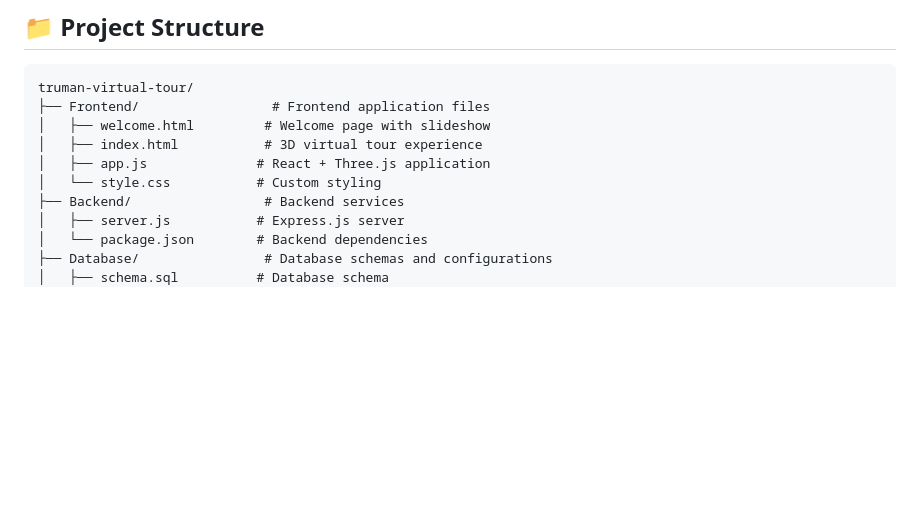
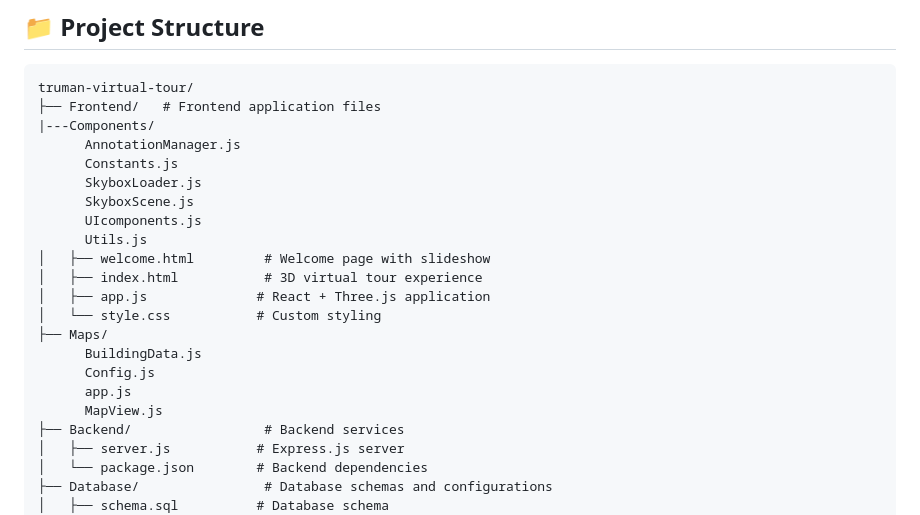
Before and after one commit to LeoRF1/VirtualTruman1, a Markdown page: VirtualTruman/README.md, the part around the change. GitHub-like rendering; blank space fills up the shorter version.

````diff
--- a/VirtualTruman/README.md
+++ b/VirtualTruman/README.md
@@ -17,11 +17,23 @@ An immersive 3D virtual tour application for Truman State University, allowing p
 ## 📁 Project Structure
 ```
 truman-virtual-tour/
-├── Frontend/                 # Frontend application files
+├── Frontend/   # Frontend application files
+|---Components/
+      AnnotationManager.js
+      Constants.js
+      SkyboxLoader.js
+      SkyboxScene.js
+      UIcomponents.js
+      Utils.js
 │   ├── welcome.html         # Welcome page with slideshow
 │   ├── index.html           # 3D virtual tour experience
 │   ├── app.js              # React + Three.js application
 │   └── style.css           # Custom styling
+├── Maps/
+      BuildingData.js
+      Config.js
+      app.js
+      MapView.js
 ├── Backend/                 # Backend services
 │   ├── server.js           # Express.js server
 │   └── package.json        # Backend dependencies
````
